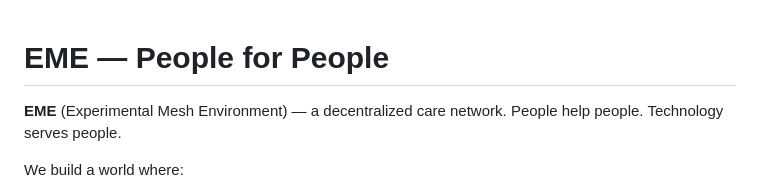
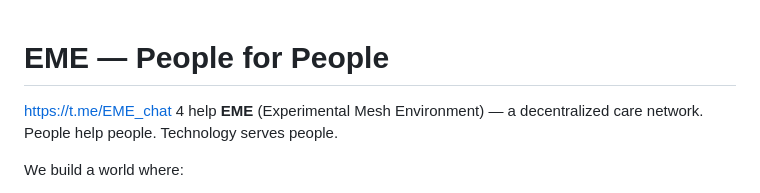
Before and after one commit to Fil-m/eme, a Markdown page: README.md, the part around the change. Rendered like a GitHub page.

Commit message:
Update README.md
Chat link

```diff
--- a/README.md
+++ b/README.md
@@ -1,5 +1,5 @@
 # EME — People for People
-
+https://t.me/EME_chat 4 help
 **EME** (Experimental Mesh Environment) — a decentralized care network. People help people. Technology serves people.
 
 We build a world where:
```
